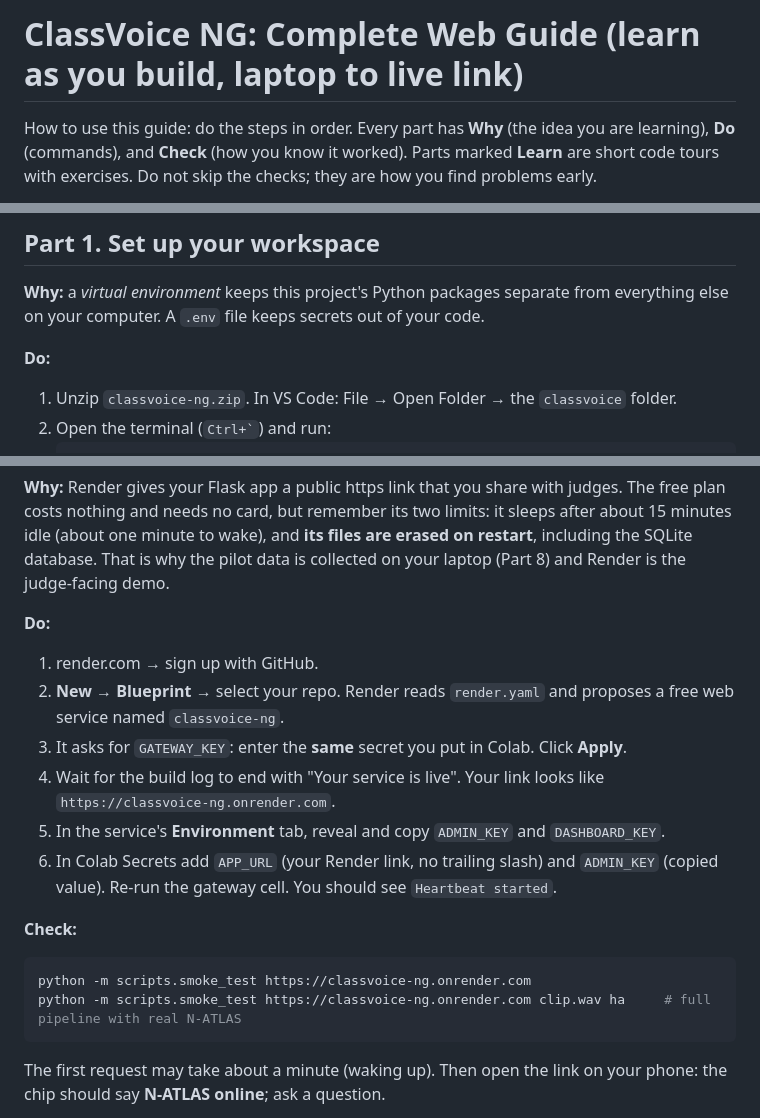
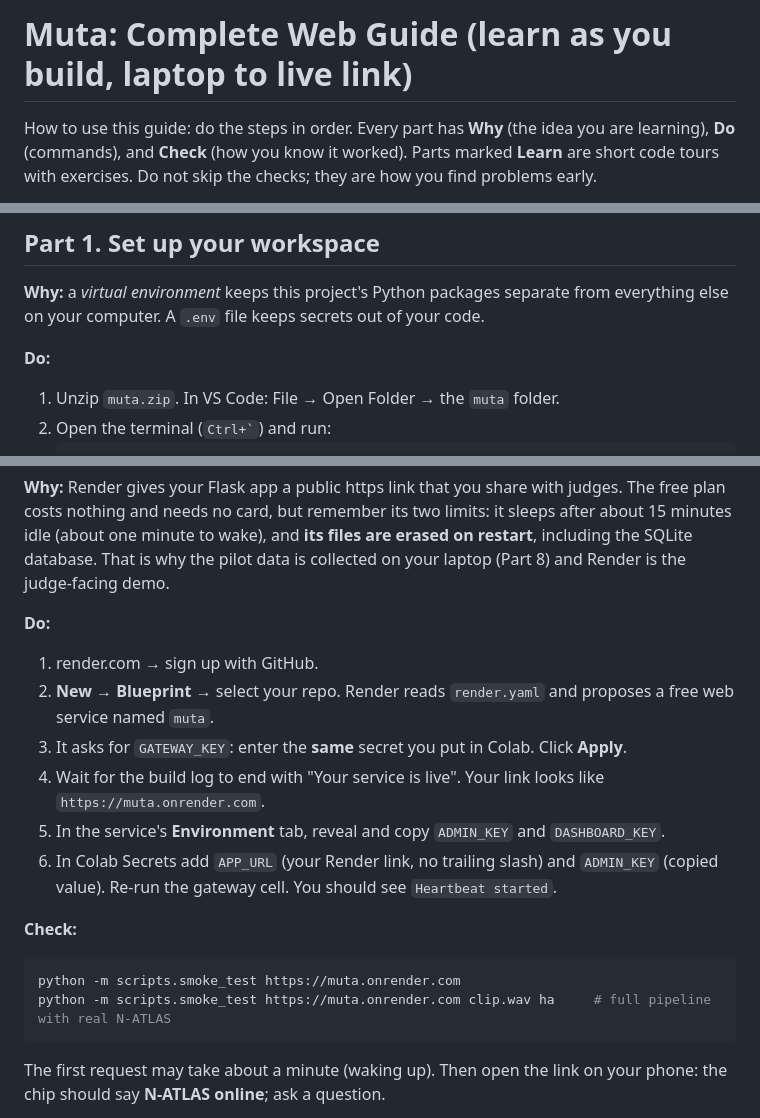
Before and after one commit to fachiny17/muta, a Markdown page: docs/WEB_GUIDE.md, 3 parts joined by grey strips. Rendered like a GitHub page.

Commit message:
docs: changed name to 'Muta' and not 'ClassVoice NG'

````diff
--- a/docs/WEB_GUIDE.md
+++ b/docs/WEB_GUIDE.md
@@ -1,4 +1,4 @@
-# ClassVoice NG: Complete Web Guide (learn as you build, laptop to live link)
+# Muta: Complete Web Guide (learn as you build, laptop to live link)
 
 How to use this guide: do the steps in order. Every part has **Why** (the idea you are learning), **Do** (commands), and **Check** (how you know it worked). Parts marked **Learn** are short code tours with exercises. Do not skip the checks; they are how you find problems early.
 
@@ -36,7 +36,7 @@ Vocabulary you will use: **ASR** (speech-to-text), **LLM** (the language model t
 **Why:** a *virtual environment* keeps this project's Python packages separate from everything else on your computer. A `.env` file keeps secrets out of your code.
 
 **Do:**
-1. Unzip `classvoice-ng.zip`. In VS Code: File → Open Folder → the `classvoice` folder.
+1. Unzip `muta.zip`. In VS Code: File → Open Folder → the `muta` folder.
 2. Open the terminal (`` Ctrl+` ``) and run:
    ```bash
    python3 -m venv venv
@@ -167,16 +167,16 @@ You have already done this once; here is the repeatable routine. Full details: `
 
 **Do:**
 1. render.com → sign up with GitHub.
-2. **New → Blueprint** → select your repo. Render reads `render.yaml` and proposes a free web service named `classvoice-ng`.
+2. **New → Blueprint** → select your repo. Render reads `render.yaml` and proposes a free web service named `muta`.
 3. It asks for `GATEWAY_KEY`: enter the **same** secret you put in Colab. Click **Apply**.
-4. Wait for the build log to end with "Your service is live". Your link looks like `https://classvoice-ng.onrender.com`.
+4. Wait for the build log to end with "Your service is live". Your link looks like `https://muta.onrender.com`.
 5. In the service's **Environment** tab, reveal and copy `ADMIN_KEY` and `DASHBOARD_KEY`.
 6. In Colab Secrets add `APP_URL` (your Render link, no trailing slash) and `ADMIN_KEY` (copied value). Re-run the gateway cell. You should see `Heartbeat started`.
 
 **Check:**
 ```bash
-python -m scripts.smoke_test https://classvoice-ng.onrender.com
-python -m scripts.smoke_test https://classvoice-ng.onrender.com clip.wav ha     # full pipeline with real N-ATLAS
+python -m scripts.smoke_test https://muta.onrender.com
+python -m scripts.smoke_test https://muta.onrender.com clip.wav ha     # full pipeline with real N-ATLAS
 ```
 The first request may take about a minute (waking up). Then open the link on your phone: the chip should say **N-ATLAS online**; ask a question.
 
````
Also changed, not shown: other parts of docs/WEB_GUIDE.md (+2 -2 lines), docs/DEPLOY_RENDER.md (+3 -3 lines).
